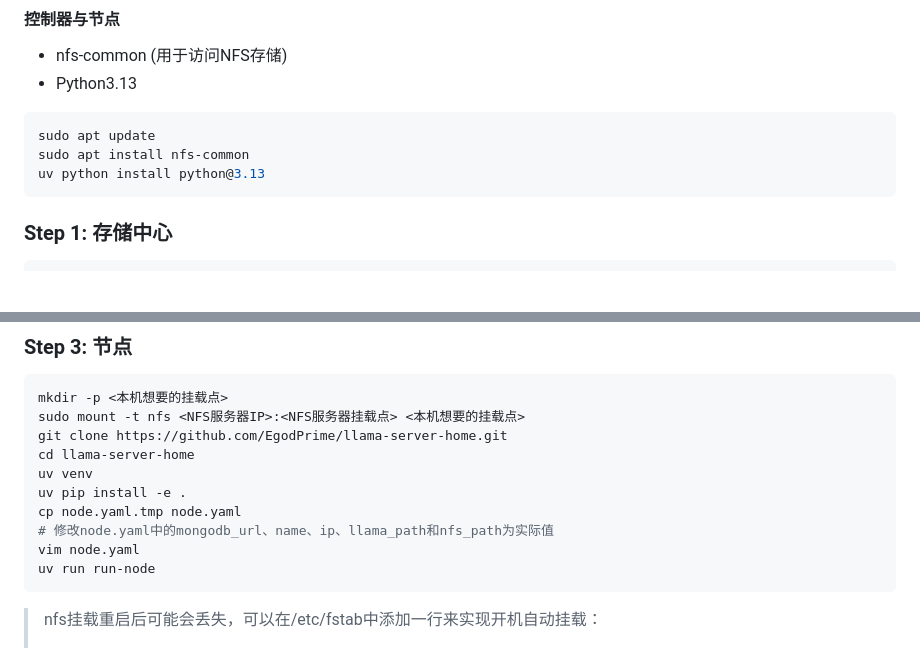
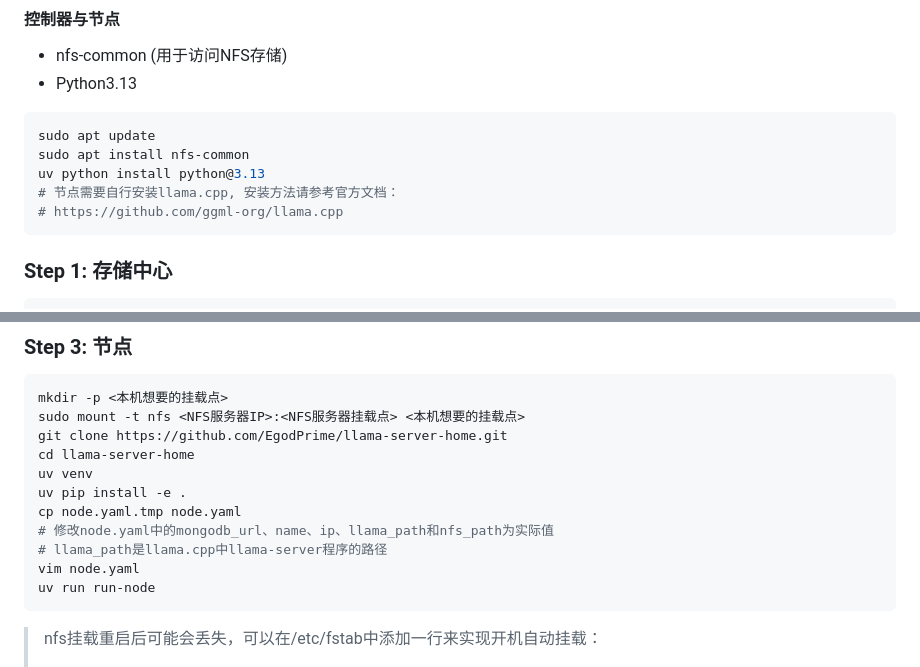
Before and after one commit to EgodPrime/llama-server-home, a Markdown page: README.md, 2 parts joined by grey strips. Rendered like a GitHub page; blank space fills up the shorter version.

Commit message:
docs: add installation instructions for llama.cpp and clarify llama_path in node.yaml

````diff
--- a/README.md
+++ b/README.md
@@ -50,6 +50,8 @@ sudo apt install nfs-utils
 sudo apt update
 sudo apt install nfs-common
 uv python install python@3.13
+# 节点需要自行安装llama.cpp, 安装方法请参考官方文档：
+# https://github.com/ggml-org/llama.cpp
 ```
 
 ### Step 1: 存储中心
@@ -99,6 +101,7 @@ uv venv
 uv pip install -e .
 cp node.yaml.tmp node.yaml
 # 修改node.yaml中的mongodb_url、name、ip、llama_path和nfs_path为实际值
+# llama_path是llama.cpp中llama-server程序的路径
 vim node.yaml
 uv run run-node
 ```
````
